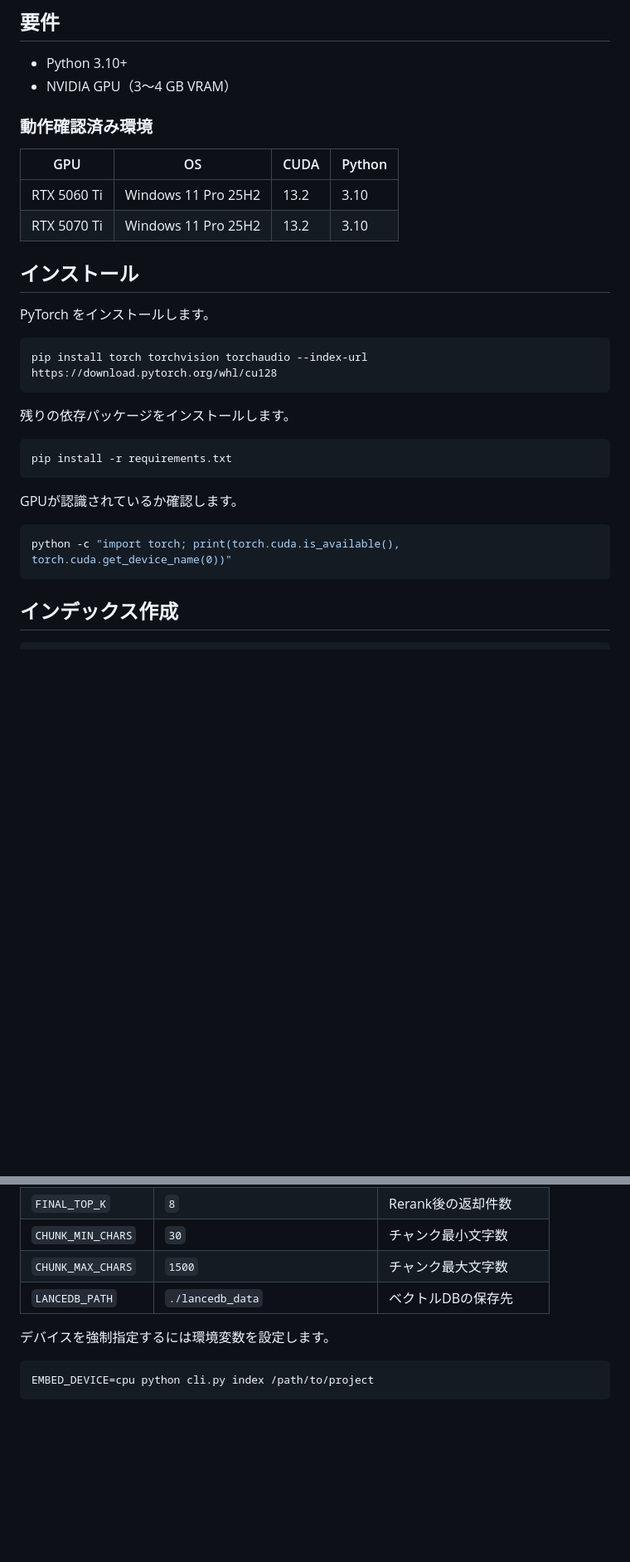
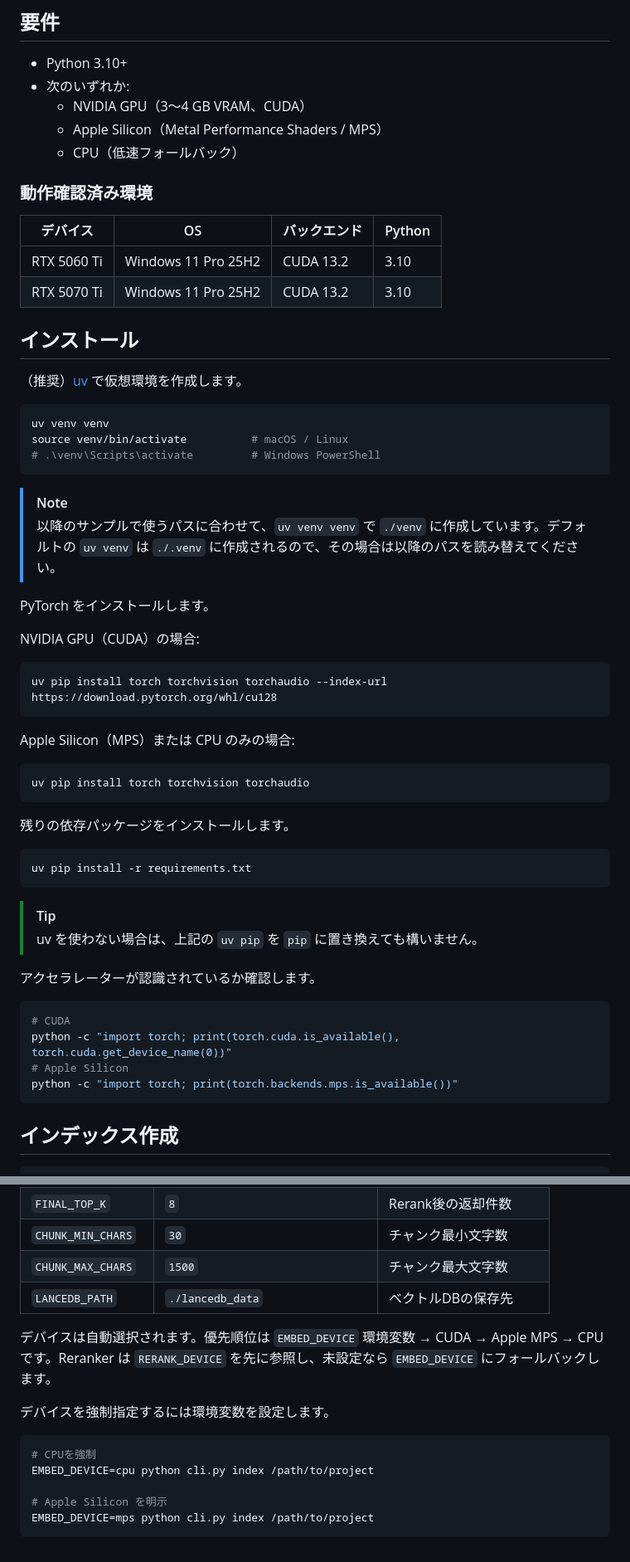
Before and after one commit to Naxii-e/local-rag-mcp, a Markdown page: README.ja.md, 2 parts joined by grey strips. Shown at 83% size. Rendered like a GitHub page; blank space fills up the shorter version.

````diff
--- a/README.ja.md
+++ b/README.ja.md
@@ -11,33 +11,61 @@ tree-sitter によるAST解析でチャンク分割し、`intfloat/multilingual-
 ## 要件
 
 - Python 3.10+
-- NVIDIA GPU（3〜4 GB VRAM）
+- 次のいずれか:
+  - NVIDIA GPU（3〜4 GB VRAM、CUDA）
+  - Apple Silicon（Metal Performance Shaders / MPS）
+  - CPU（低速フォールバック）
 
 ### 動作確認済み環境
 
-| GPU | OS | CUDA | Python |
+| デバイス | OS | バックエンド | Python |
 |---|---|---|---|
-| RTX 5060 Ti | Windows 11 Pro 25H2 | 13.2 | 3.10 |
-| RTX 5070 Ti | Windows 11 Pro 25H2 | 13.2 | 3.10 |
+| RTX 5060 Ti | Windows 11 Pro 25H2 | CUDA 13.2 | 3.10 |
+| RTX 5070 Ti | Windows 11 Pro 25H2 | CUDA 13.2 | 3.10 |
 
 ## インストール
 
+（推奨）[uv](https://docs.astral.sh/uv/) で仮想環境を作成します。
+
+```bash
+uv venv venv
+source venv/bin/activate          # macOS / Linux
+# .\venv\Scripts\activate         # Windows PowerShell
+```
+
+> [!NOTE]
+> 以降のサンプルで使うパスに合わせて、`uv venv venv` で `./venv` に作成しています。デフォルトの `uv venv` は `./.venv` に作成されるので、その場合は以降のパスを読み替えてください。
+
 PyTorch をインストールします。
 
+NVIDIA GPU（CUDA）の場合:
+
 ```bash
-pip install torch torchvision torchaudio --index-url https://download.pytorch.org/whl/cu128
+uv pip install torch torchvision torchaudio --index-url https://download.pytorch.org/whl/cu128
+```
+
+Apple Silicon（MPS）または CPU のみの場合:
+
+```bash
+uv pip install torch torchvision torchaudio
 ```
 
 残りの依存パッケージをインストールします。
 
 ```bash
-pip install -r requirements.txt
+uv pip install -r requirements.txt
 ```
 
-GPUが認識されているか確認します。
+> [!TIP]
+> uv を使わない場合は、上記の `uv pip` を `pip` に置き換えても構いません。
+
+アクセラレーターが認識されているか確認します。
 
 ```bash
+# CUDA
 python -c "import torch; print(torch.cuda.is_available(), torch.cuda.get_device_name(0))"
+# Apple Silicon
+python -c "import torch; print(torch.backends.mps.is_available())"
 ```
 
 ## インデックス作成
@@ -131,8 +186,14 @@ Claude Code でのファイル編集後に自動再インデックスするに
 | `CHUNK_MAX_CHARS` | `1500` | チャンク最大文字数 |
 | `LANCEDB_PATH` | `./lancedb_data` | ベクトルDBの保存先 |
 
+デバイスは自動選択されます。優先順位は `EMBED_DEVICE` 環境変数 → CUDA → Apple MPS → CPU です。Reranker は `RERANK_DEVICE` を先に参照し、未設定なら `EMBED_DEVICE` にフォールバックします。
+
 デバイスを強制指定するには環境変数を設定します。
 
 ```bash
+# CPUを強制
 EMBED_DEVICE=cpu python cli.py index /path/to/project
+
+# Apple Silicon を明示
+EMBED_DEVICE=mps python cli.py index /path/to/project
 ```
````
Also changed, not shown: other parts of README.ja.md (+30 -3 lines), README.md (+72 -11 lines).
